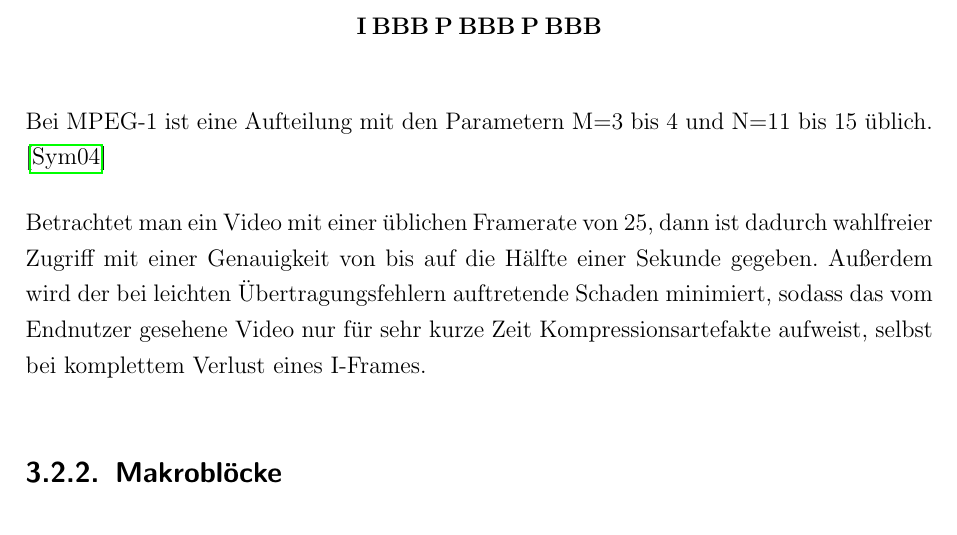
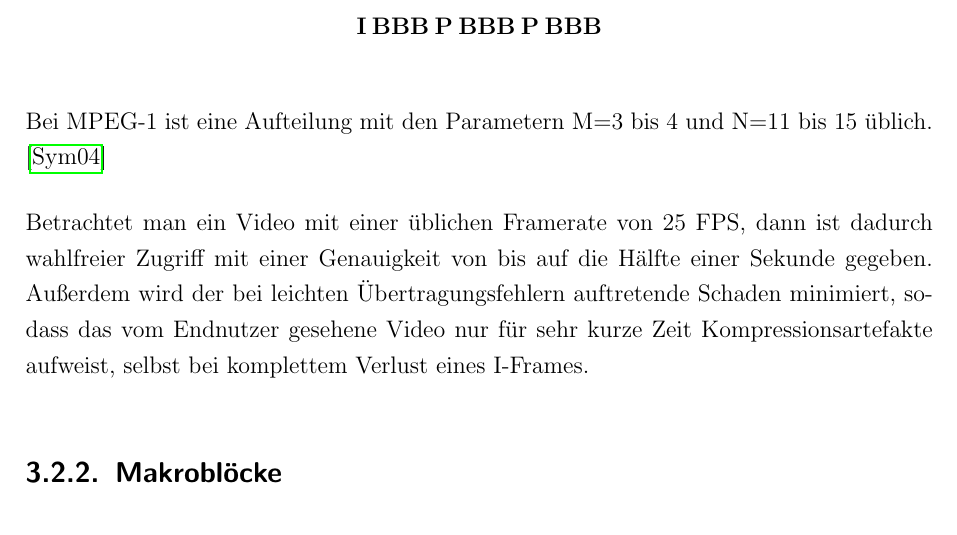
Before and after one commit to juxbo/Grundlagen-der-Videokompression---Wissenschaftliches-Arbeiten-I, a LaTeX thesis (Arbeit/master thesis template.tex, which reads Arbeit/chapters/redundanzreduktion.tex): part of page 15 of 23, cut so that both start at the same text. Compiled offline with pdfLaTeX; an older LaTeX class or package is replaced by its successor.

Commit message:
Framerate Einheit hinzugefügt

```diff
--- a/Arbeit/chapters/redundanzreduktion.tex
+++ b/Arbeit/chapters/redundanzreduktion.tex
@@ -54,7 +54,7 @@ Mit den Parametern M=4 und N=12, würde die GOP dann wie folgt aussehen:
 
 Bei MPEG-1 ist eine Aufteilung mit den Parametern M=3 bis 4 und N=11 bis 15 üblich. \cite{symes_peter_digital_2004}
 
-Betrachtet man ein Video mit einer üblichen Framerate von 25, dann ist dadurch wahlfreier Zugriff mit einer Genauigkeit von bis auf die Hälfte einer Sekunde gegeben. Außerdem wird der bei leichten Übertragungsfehlern auftretende Schaden minimiert, sodass das vom Endnutzer gesehene Video nur für sehr kurze Zeit Kompressionsartefakte aufweist, selbst bei komplettem Verlust eines I-Frames.
+Betrachtet man ein Video mit einer üblichen Framerate von 25 FPS, dann ist dadurch wahlfreier Zugriff mit einer Genauigkeit von bis auf die Hälfte einer Sekunde gegeben. Außerdem wird der bei leichten Übertragungsfehlern auftretende Schaden minimiert, sodass das vom Endnutzer gesehene Video nur für sehr kurze Zeit Kompressionsartefakte aufweist, selbst bei komplettem Verlust eines I-Frames.
 \subsection{Makroblöcke}
 Beim Komprimieren eines Videos wird zunächst ein Frame pro GOP mittels Irrelevanzreduktion komprimiert und dann als Referenz zwischengespeichert. Die folgenden Bilder werden, um die vom Encoder benötigte Arbeit einfach aufteilen zu können, in sogenannte Makroblöcke unterteilt. Diese Makroblöcke sind bei den meisten Standards auf eine feste Größe von 16x16 Pixel gesetzt.\cite{symes_peter_digital_2004} Die neusten Standards wie h.246/AVC unterstützen hingegen variable Blockgrößen und mehrere Refernzbilder. \cite{lin2009vlsi}
 \subsection{Bewegungskorrektur}
```
